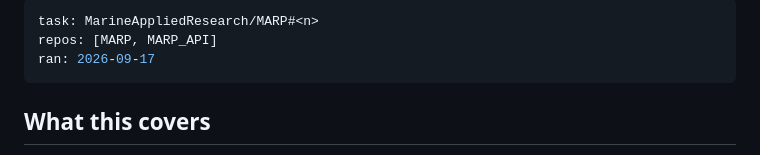
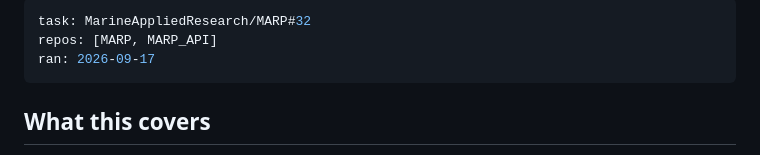
Before and after one commit to MarineAppliedResearch/MARP, a Markdown page: .marp/verification.md, the part around the change. Drawn GitHub-style.

```diff
--- a/.marp/verification.md
+++ b/.marp/verification.md
@@ -1,5 +1,5 @@
 ---
-task: MarineAppliedResearch/MARP#<n>
+task: MarineAppliedResearch/MARP#32
 repos: [MARP, MARP_API]
 ran: 2026-09-17
 ---
```
Also changed, not shown: .marp/task.md (+1 -1 lines).
